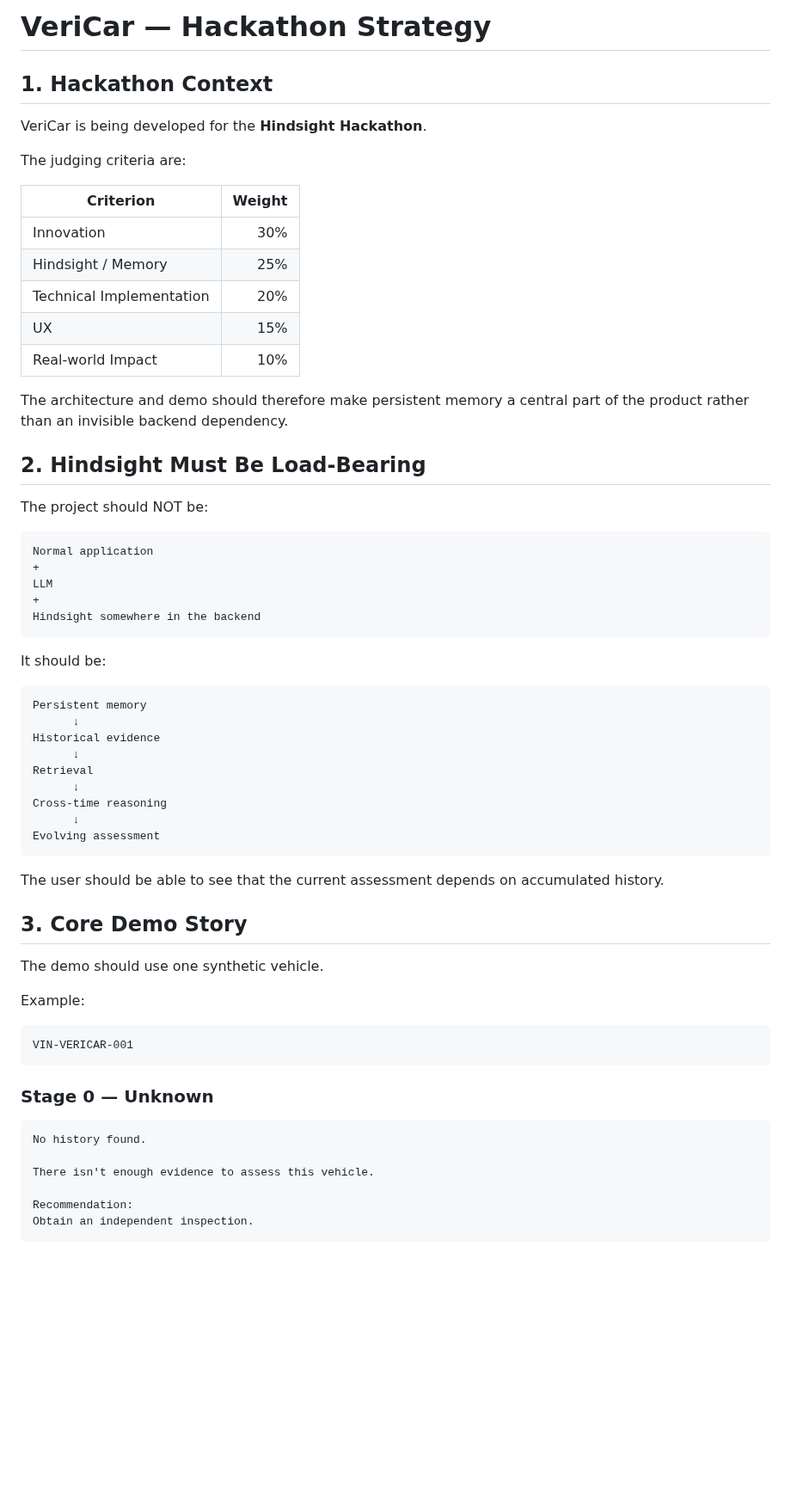
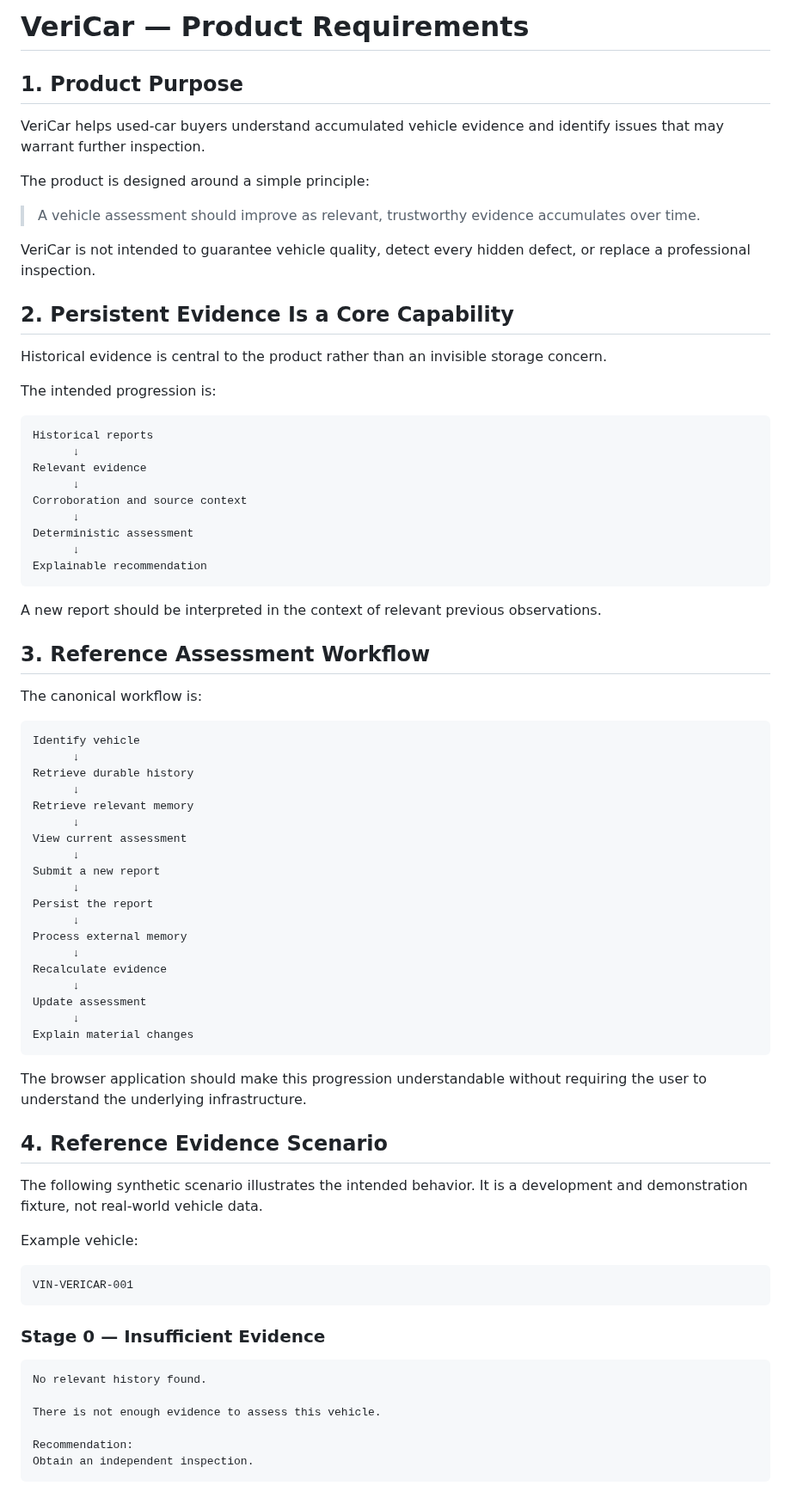
Before and after one commit to sanjan-github/VeriCar, a Markdown page: docs/02-product-requirements.md, the part around one of its changes. Shown at 86% size. Rendered like a GitHub page; blank space fills up the shorter version.

````diff
--- a/docs/02-product-requirements.md
+++ b/docs/02-product-requirements.md
@@ -1,65 +1,79 @@
-# VeriCar — Hackathon Strategy
+# VeriCar — Product Requirements
 
-## 1. Hackathon Context
+## 1. Product Purpose
 
-VeriCar is being developed for the **Hindsight Hackathon**.
+VeriCar helps used-car buyers understand accumulated vehicle evidence and identify issues that may warrant further inspection.
 
-The judging criteria are:
+The product is designed around a simple principle:
 
-| Criterion                | Weight |
-| ------------------------ | -----: |
-| Innovation               |    30% |
-| Hindsight / Memory       |    25% |
-| Technical Implementation |    20% |
-| UX                       |    15% |
-| Real-world Impact        |    10% |
+> A vehicle assessment should improve as relevant, trustworthy evidence accumulates over time.
 
-The architecture and demo should therefore make persistent memory a central part of the product rather than an invisible backend dependency.
+VeriCar is not intended to guarantee vehicle quality, detect every hidden defect, or replace a professional inspection.
 
-## 2. Hindsight Must Be Load-Bearing
+## 2. Persistent Evidence Is a Core Capability
 
-The project should NOT be:
+Historical evidence is central to the product rather than an invisible storage concern.
+
+The intended progression is:
 
 ```text
-Normal application
-+
-LLM
-+
-Hindsight somewhere in the backend
+Historical reports
+      ↓
+Relevant evidence
+      ↓
+Corroboration and source context
+      ↓
+Deterministic assessment
+      ↓
+Explainable recommendation
 ```
 
-It should be:
+A new report should be interpreted in the context of relevant previous observations.
+
+## 3. Reference Assessment Workflow
+
+The canonical workflow is:
 
 ```text
-Persistent memory
+Identify vehicle
       ↓
-Historical evidence
+Retrieve durable history
       ↓
-Retrieval
+Retrieve relevant memory
       ↓
-Cross-time reasoning
+View current assessment
       ↓
-Evolving assessment
+Submit a new report
+      ↓
+Persist the report
+      ↓
+Process external memory
+      ↓
+Recalculate evidence
+      ↓
+Update assessment
+      ↓
+Explain material changes
 ```
 
-The user should be able to see that the current assessment depends on accumulated history.
+The browser application should make this progression understandable without requiring the user to understand the underlying infrastructure.
 
-## 3. Core Demo Story
+## 4. Reference Evidence Scenario
 
-The demo should use one synthetic vehicle.
+The following synthetic scenario illustrates the intended behavior. It is a development and demonstration fixture, not real-world vehicle data.
 
-Example:
+Example vehicle:
 
 ```text
 VIN-VERICAR-001
 ```
 
-### Stage 0 — Unknown
+### Stage 0 — Insufficient Evidence
 
 ```text
-No history found.
+No relevant history found.
 
-There isn't enough evidence to assess this vehicle.
+There is not enough evidence to assess this vehicle.
 
 Recommendation:
 Obtain an independent inspection.
````
Also changed, not shown: other parts of docs/02-product-requirements.md (+100 -179 lines).
